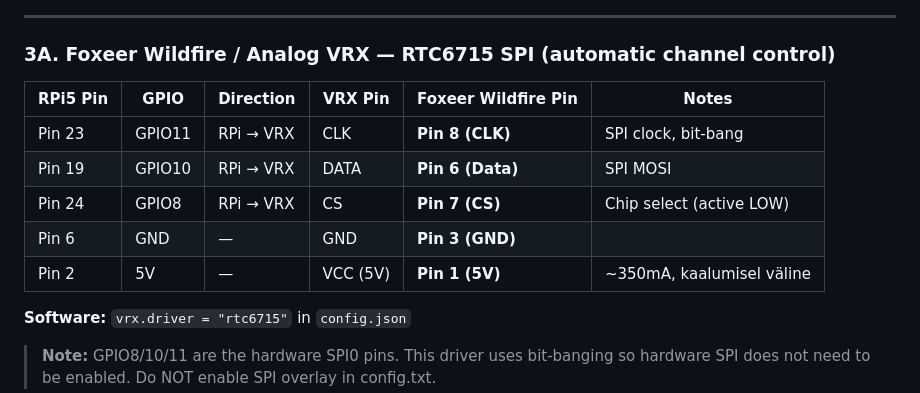
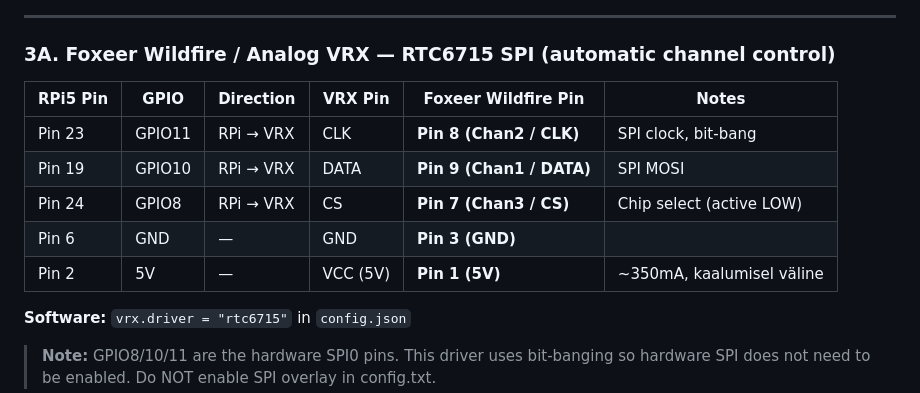
Before and after one commit to RauntsEsT/quest-fpv-groundstation, a Markdown page: WIRING.md, the part around one of its changes. Rendered like a GitHub page.

```diff
--- a/WIRING.md
+++ b/WIRING.md
@@ -164,13 +167,13 @@ Analog VRX video out → RCA/BNC → USB Capture Card → USB-A → RPi5
 
 ### 3A. Foxeer Wildfire / Analog VRX — RTC6715 SPI (automatic channel control)
 
-| RPi5 Pin | GPIO   | Direction | VRX Pin              | Foxeer Wildfire Pin | Notes                     |
-|----------|--------|-----------|----------------------|---------------------|---------------------------|
-| Pin 23   | GPIO11 | RPi → VRX | CLK                  | **Pin 8 (CLK)**     | SPI clock, bit-bang       |
-| Pin 19   | GPIO10 | RPi → VRX | DATA                 | **Pin 6 (Data)**    | SPI MOSI                  |
-| Pin 24   | GPIO8  | RPi → VRX | CS                   | **Pin 7 (CS)**      | Chip select (active LOW)  |
-| Pin 6    | GND    | —         | GND                  | **Pin 3 (GND)**     |                           |
-| Pin 2    | 5V     | —         | VCC (5V)             | **Pin 1 (5V)**      | ~350mA, kaalumisel väline |
+| RPi5 Pin | GPIO   | Direction | VRX Pin              | Foxeer Wildfire Pin      | Notes                     |
+|----------|--------|-----------|----------------------|--------------------------|---------------------------|
+| Pin 23   | GPIO11 | RPi → VRX | CLK                  | **Pin 8 (Chan2 / CLK)**  | SPI clock, bit-bang       |
+| Pin 19   | GPIO10 | RPi → VRX | DATA                 | **Pin 9 (Chan1 / DATA)** | SPI MOSI                  |
+| Pin 24   | GPIO8  | RPi → VRX | CS                   | **Pin 7 (Chan3 / CS)**   | Chip select (active LOW)  |
+| Pin 6    | GND    | —         | GND                  | **Pin 3 (GND)**          |                           |
+| Pin 2    | 5V     | —         | VCC (5V)             | **Pin 1 (5V)**           | ~350mA, kaalumisel väline |
 
 **Software:** `vrx.driver = "rtc6715"` in `config.json`
 
```
Also changed, not shown: other parts of WIRING.md (+25 -22 lines).
